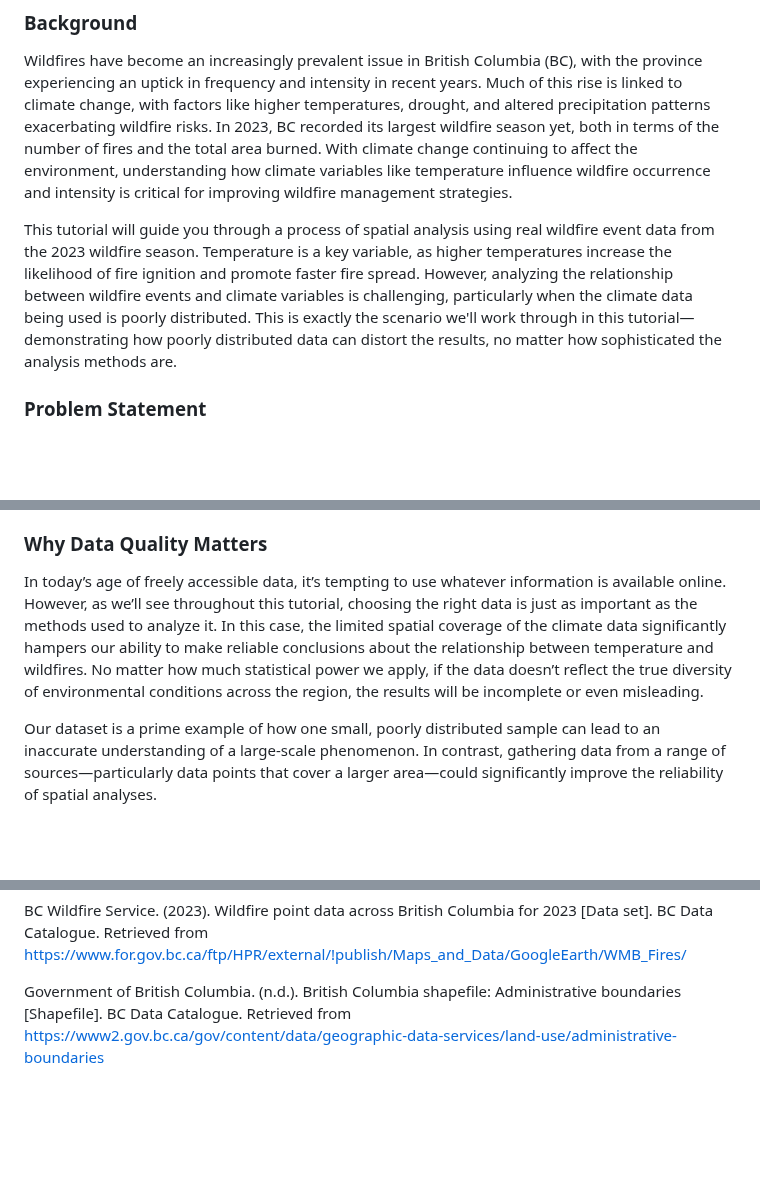
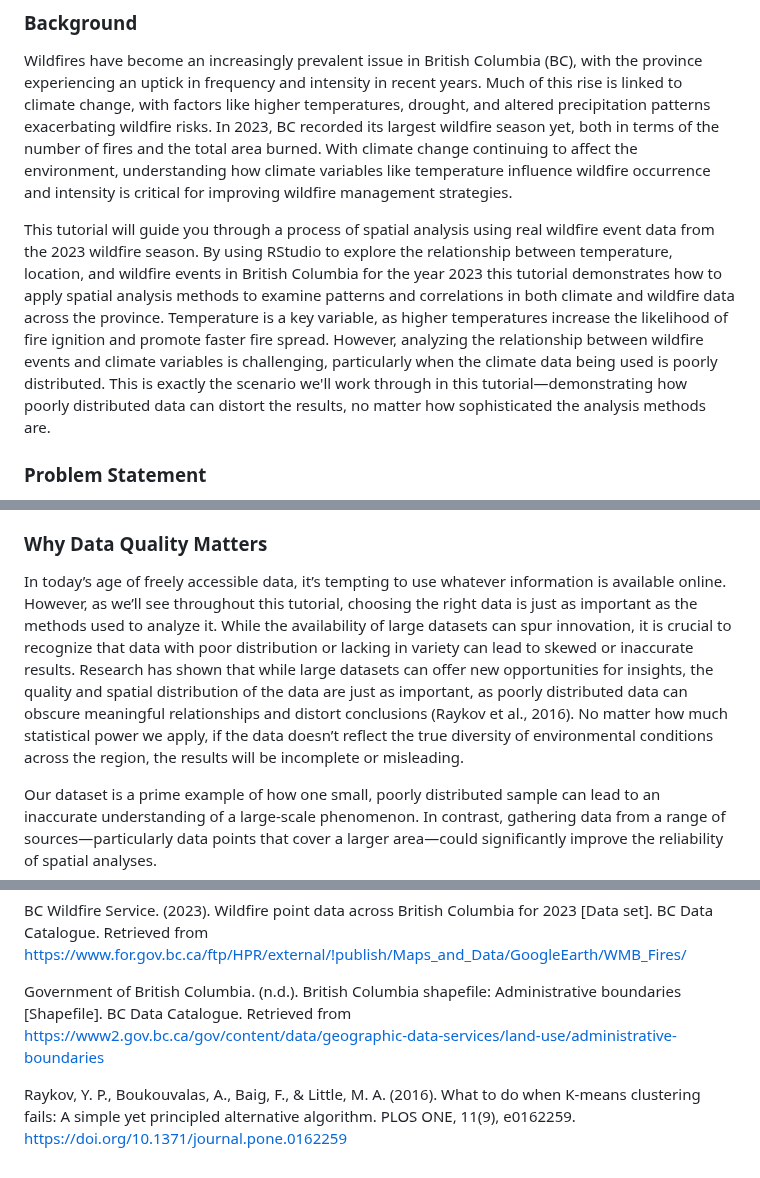
Before and after one commit to AnnaBartnik/Geog418_FinalProject_Tutorial_AnnaB, a Markdown page: README.md, 3 parts joined by grey strips. Rendered like a GitHub page; blank space fills up the shorter version.

```diff
--- a/README.md
+++ b/README.md
@@ -6,7 +6,7 @@ Author: Anna Bartnik
 ### Background
 Wildfires have become an increasingly prevalent issue in British Columbia (BC), with the province experiencing an uptick in frequency and intensity in recent years. Much of this rise is linked to climate change, with factors like higher temperatures, drought, and altered precipitation patterns exacerbating wildfire risks. In 2023, BC recorded its largest wildfire season yet, both in terms of the number of fires and the total area burned. With climate change continuing to affect the environment, understanding how climate variables like temperature influence wildfire occurrence and intensity is critical for improving wildfire management strategies.
 
-This tutorial will guide you through a process of spatial analysis using real wildfire event data from the 2023 wildfire season. Temperature is a key variable, as higher temperatures increase the likelihood of fire ignition and promote faster fire spread. However, analyzing the relationship between wildfire events and climate variables is challenging, particularly when the climate data being used is poorly distributed. This is exactly the scenario we'll work through in this tutorial—demonstrating how poorly distributed data can distort the results, no matter how sophisticated the analysis methods are.
+This tutorial will guide you through a process of spatial analysis using real wildfire event data from the 2023 wildfire season. By using RStudio to explore the relationship between temperature, location, and wildfire events in British Columbia for the year 2023 this tutorial demonstrates how to apply spatial analysis methods to examine patterns and correlations in both climate and wildfire data across the province. Temperature is a key variable, as higher temperatures increase the likelihood of fire ignition and promote faster fire spread. However, analyzing the relationship between wildfire events and climate variables is challenging, particularly when the climate data being used is poorly distributed. This is exactly the scenario we'll work through in this tutorial—demonstrating how poorly distributed data can distort the results, no matter how sophisticated the analysis methods are.
 
 ### Problem Statement
 One of the main challenges we will face in this tutorial is working with poorly distributed climate data. In our case, the climate data comes from only one weather station, located in the southern region of the province. This means that the data is clustered, rather than spread evenly across BC, leaving large gaps where climate conditions are unknown. This clustering introduces bias into the analysis and can make it difficult to make meaningful connections between climate variables and wildfire occurrence across the entire province.
@@ -14,7 +14,7 @@ One of the main challenges we will face in this tutorial is working with poorly
 In this tutorial, we will explore the implications of this poor data distribution by applying several spatial statistical techniques, such as interpolation methods like Inverse Distance Weighting (IDW) and Kriging, as well as regression models like Ordinary Least Squares (OLS) and Geographically Weighted Regression (GWR). We’ll also evaluate spatial autocorrelation using Moran’s I, all while acknowledging that the results might be skewed due to the lack of properly distributed data.
 
 ### Why Data Quality Matters
-In today’s age of freely accessible data, it’s tempting to use whatever information is available online. However, as we’ll see throughout this tutorial, choosing the right data is just as important as the methods used to analyze it. In this case, the limited spatial coverage of the climate data significantly hampers our ability to make reliable conclusions about the relationship between temperature and wildfires. No matter how much statistical power we apply, if the data doesn’t reflect the true diversity of environmental conditions across the region, the results will be incomplete or even misleading.
+In today’s age of freely accessible data, it’s tempting to use whatever information is available online. However, as we’ll see throughout this tutorial, choosing the right data is just as important as the methods used to analyze it. While the availability of large datasets can spur innovation, it is crucial to recognize that data with poor distribution or lacking in variety can lead to skewed or inaccurate results. Research has shown that while large datasets can offer new opportunities for insights, the quality and spatial distribution of the data are just as important, as poorly distributed data can obscure meaningful relationships and distort conclusions (Raykov et al., 2016). No matter how much statistical power we apply, if the data doesn’t reflect the true diversity of environmental conditions across the region, the results will be incomplete or misleading.
 
 Our dataset is a prime example of how one small, poorly distributed sample can lead to an inaccurate understanding of a large-scale phenomenon. In contrast, gathering data from a range of sources—particularly data points that cover a larger area—could significantly improve the reliability of spatial analyses.
 
@@ -1402,3 +1402,5 @@ BC Hydro. (2023). BC Climate Station Data: Daily Maximum Temperature (January 1,
 BC Wildfire Service. (2023). Wildfire point data across British Columbia for 2023 [Data set]. BC Data Catalogue. Retrieved from https://www.for.gov.bc.ca/ftp/HPR/external/!publish/Maps_and_Data/GoogleEarth/WMB_Fires/
 
 Government of British Columbia. (n.d.). British Columbia shapefile: Administrative boundaries [Shapefile]. BC Data Catalogue. Retrieved from https://www2.gov.bc.ca/gov/content/data/geographic-data-services/land-use/administrative-boundaries
+
+Raykov, Y. P., Boukouvalas, A., Baig, F., & Little, M. A. (2016). What to do when K-means clustering fails: A simple yet principled alternative algorithm. PLOS ONE, 11(9), e0162259. https://doi.org/10.1371/journal.pone.0162259
```
